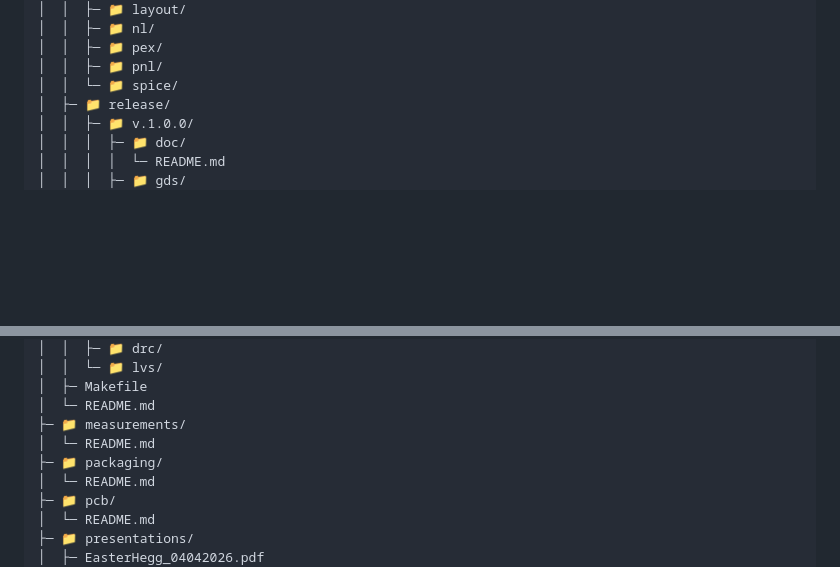
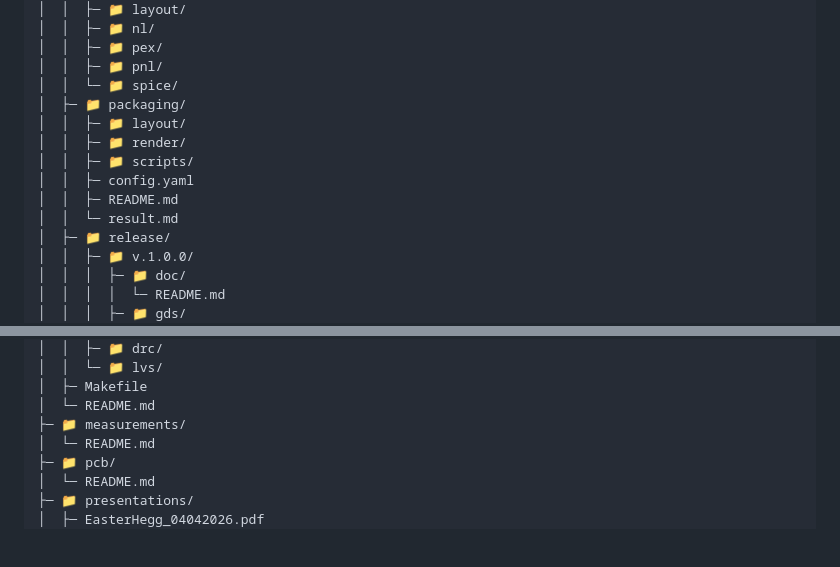
Before and after one commit to iic-jku/TinyWhisper, a Markdown page: README.md, 2 parts joined by grey strips. Rendered like a GitHub page; blank space fills up the shorter version.

```diff
--- a/README.md
+++ b/README.md
@@ -204,6 +204,13 @@ The ToDo list can be found in [ToDo.md](https://github.com/iic-jku/TinyWhisper/t
 │  │  ├─ 📁 pex/
 │  │  ├─ 📁 pnl/
 │  │  └─ 📁 spice/
+│  ├─ 📁 packaging/
+│  │  ├─ 📁 layout/
+│  │  ├─ 📁 render/
+│  │  ├─ 📁 scripts/
+│  │  ├─ config.yaml
+│  │  ├─ README.md
+│  │  └─ result.md
 │  ├─ 📁 release/
 │  │  ├─ 📁 v.1.0.0/
 │  │  │  ├─ 📁 doc/
@@ -251,8 +258,6 @@ The ToDo list can be found in [ToDo.md](https://github.com/iic-jku/TinyWhisper/t
 │  ├─ Makefile
 │  └─ README.md
 ├─ 📁 measurements/
-│  └─ README.md
-├─ 📁 packaging/
 │  └─ README.md
 ├─ 📁 pcb/
 │  └─ README.md
```
Also changed, not shown: other parts of README.md (+1 -1 lines), ihp130/README.md (+13 -0 lines).
